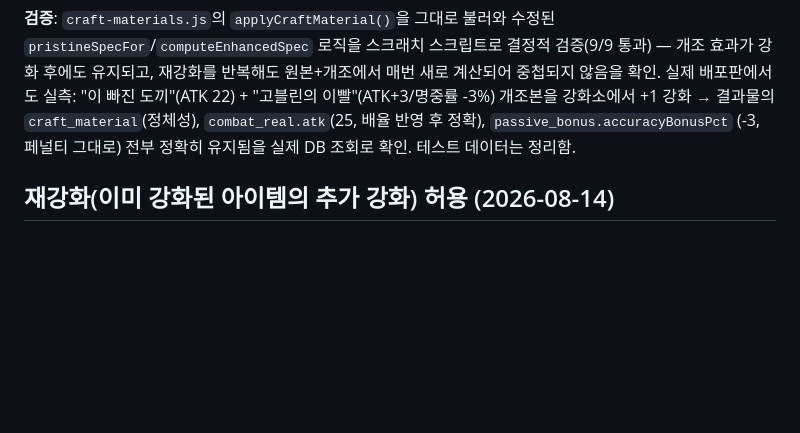
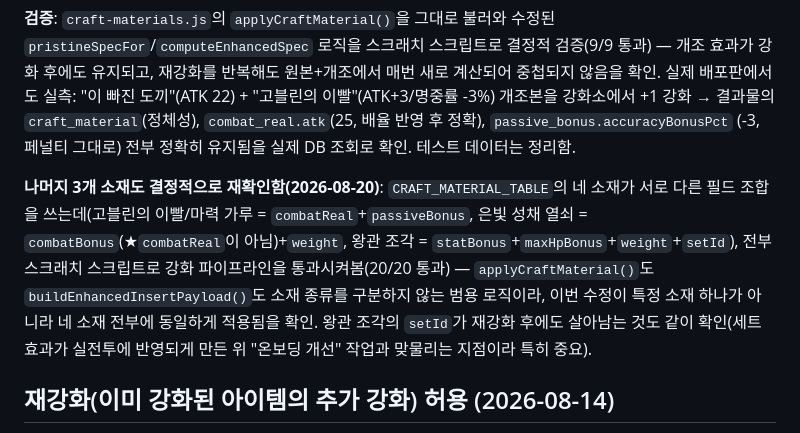
Before and after one commit to 2inkle/Celestial-Pinnacles, a Markdown page: CLAUDE.md, the part around one of its changes. Drawn GitHub-style; blank space fills up the shorter version.

```diff
--- a/CLAUDE.md
+++ b/CLAUDE.md
@@ -1821,6 +1871,17 @@ skillPointCost===0`인 항목을 찾아서 가져와야 정확하다.
 (-3, 페널티 그대로) 전부 정확히 유지됨을 실제 DB 조회로 확인. 테스트
 데이터는 정리함.
 
+**나머지 3개 소재도 결정적으로 재확인함(2026-08-20)**: `CRAFT_MATERIAL_TABLE`의
+네 소재가 서로 다른 필드 조합을 쓰는데(고블린의 이빨/마력 가루 =
+`combatReal`+`passiveBonus`, 은빛 성채 열쇠 = `combatBonus`(★`combatReal`이
+아님)+`weight`, 왕관 조각 = `statBonus`+`maxHpBonus`+`weight`+`setId`),
+전부 스크래치 스크립트로 강화 파이프라인을 통과시켜봄(20/20 통과) —
+`applyCraftMaterial()`도 `buildEnhancedInsertPayload()`도 소재 종류를
+구분하지 않는 범용 로직이라, 이번 수정이 특정 소재 하나가 아니라 네
+소재 전부에 동일하게 적용됨을 확인. 왕관 조각의 `setId`가 재강화 후에도
+살아남는 것도 같이 확인(세트 효과가 실전투에 반영되게 만든 위 "온보딩
+개선" 작업과 맞물리는 지점이라 특히 중요).
+
 ## 재강화(이미 강화된 아이템의 추가 강화) 허용 (2026-08-14)
 
 "이미 강화한 아이템도 강화가 안 된다"는 증상은 위 스키마 문제와는 **다른
```
Also changed, not shown: other parts of CLAUDE.md (+50 -0 lines).
